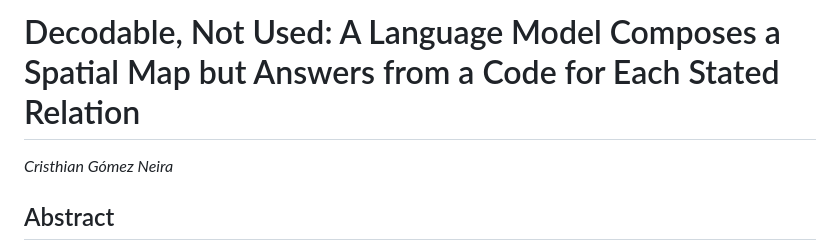
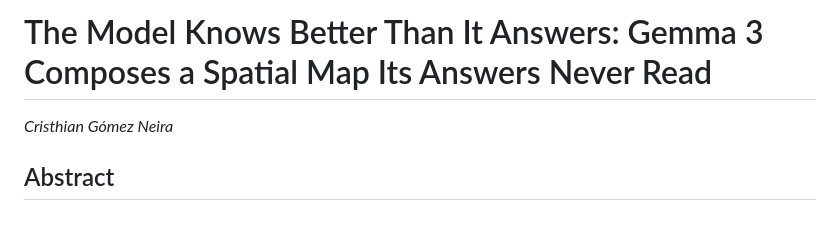
Before and after one commit to ccgomezn/geometry-llm, a Markdown page: paper/draft.md, the part around the change. Drawn GitHub-style; blank space fills up the shorter version.

Commit message:
blog: Part 3 (the model knows better than it answers), chart, LessWrong update comment; paper retitled
Co-Authored-By: Claude Opus 5.5 <noreply@anthropic.com>

```diff
--- a/paper/draft.md
+++ b/paper/draft.md
@@ -1,4 +1,4 @@
-# Decodable, Not Used: A Language Model Composes a Spatial Map but Answers from a Code for Each Stated Relation
+# The Model Knows Better Than It Answers: Gemma 3 Composes a Spatial Map Its Answers Never Read
 
 *Cristhian Gómez Neira*
 
```
Also changed, not shown: paper/blog_post_3.md (added, +76 -0 lines), paper/lesswrong_update_comment.md (added, +28 -0 lines), paper/figures/blog_7_map_beats_model.png (added), 4 other files.
